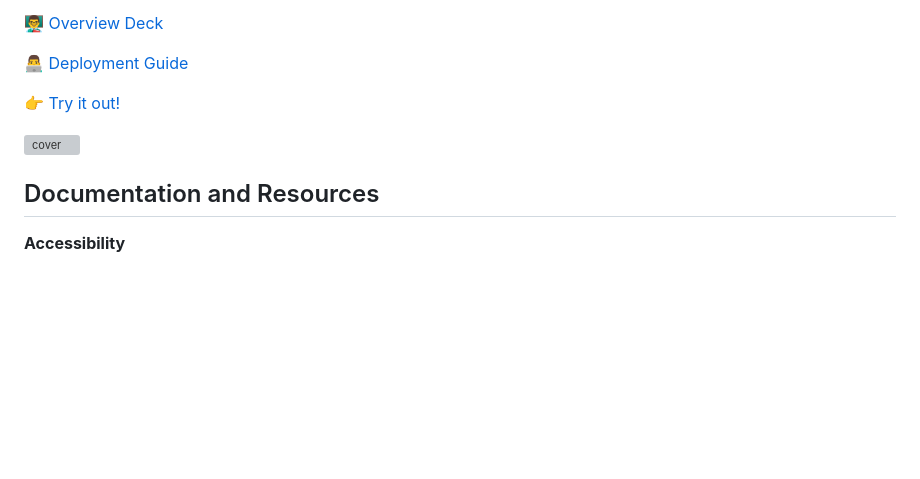
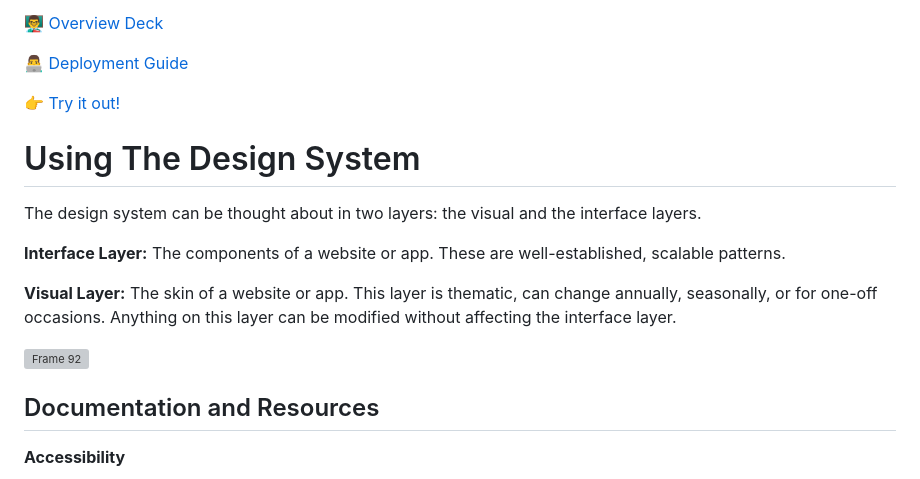
Before and after one commit to scidsg/design-system, a Markdown page: README.md, the part around the change. GitHub-like rendering; blank space fills up the shorter version; grey boxes are pictures that could not be loaded.

```diff
--- a/README.md
+++ b/README.md
@@ -12,7 +12,15 @@ Use it as a starter kit that you can build on top of, or as a complete, living s
 
 👉 [Try it out!](https://scidsg.github.io/design-system/)
 
-![cover](https://user-images.githubusercontent.com/28545431/210019752-395c1bc0-03d9-4462-b10c-c68fc97578df.png)
+# Using The Design System
+
+The design system can be thought about in two layers: the visual and the interface layers.
+
+**Interface Layer:** The components of a website or app. These are well-established, scalable patterns.
+
+**Visual Layer:** The skin of a website or app. This layer is thematic, can change annually, seasonally, or for one-off occasions. Anything on this layer can be modified without affecting the interface layer.
+
+![Frame 92](https://github.com/scidsg/design-system/assets/28545431/f0b72a5f-fa8a-4576-8a78-c1ea1e515d9c)
 
 ## Documentation and Resources
 
```
